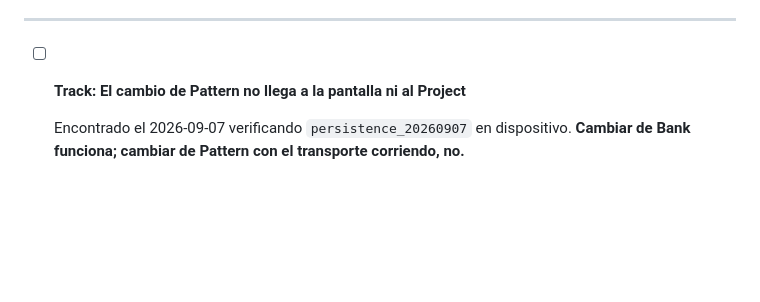
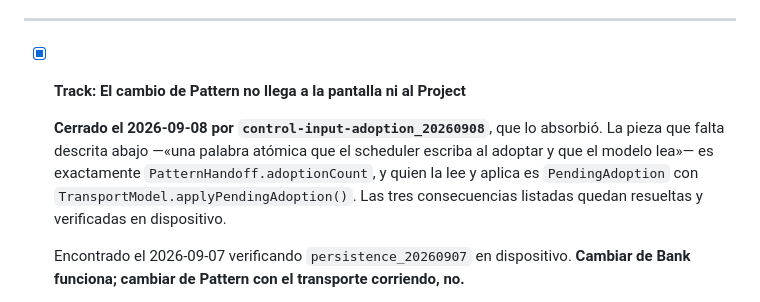
Before and after one commit to hernanflores/torax-h0, a Markdown page: conductor/tracks.md, the part around one of its changes. GitHub-like rendering; blank space fills up the shorter version.

Commit message:
chore(conductor): Cerrar los dos defectos que control-input-adoption resuelve

```diff
--- a/conductor/tracks.md
+++ b/conductor/tracks.md
@@ -863,7 +863,14 @@ en cualquier momento.
 
 ---
 
-- [ ] **Track: El cambio de Pattern no llega a la pantalla ni al Project**
+- [x] **Track: El cambio de Pattern no llega a la pantalla ni al Project**
+
+  **Cerrado el 2026-09-08 por `control-input-adoption_20260908`**, que lo
+  absorbió. La pieza que falta descrita abajo —«una palabra atómica que el
+  scheduler escriba al adoptar y que el modelo lea»— es exactamente
+  `PatternHandoff.adoptionCount`, y quien la lee y aplica es `PendingAdoption`
+  con `TransportModel.applyPendingAdoption()`. Las tres consecuencias listadas
+  quedan resueltas y verificadas en dispositivo.
 
   Encontrado el 2026-09-07 verificando `persistence_20260907` en dispositivo.
   **Cambiar de Bank funciona; cambiar de Pattern con el transporte corriendo,
```
Also changed, not shown: other parts of conductor/tracks.md (+1 -1 lines).
